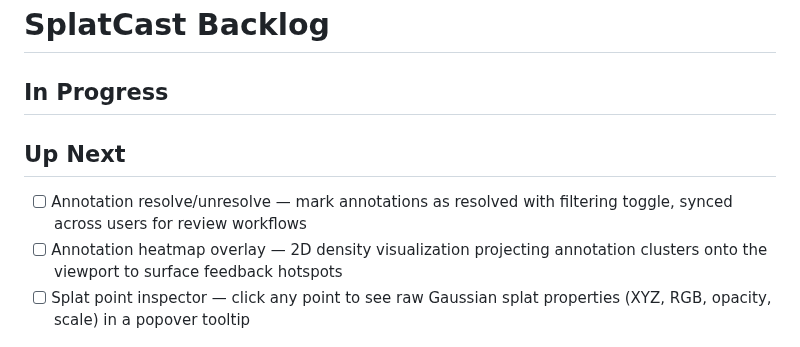
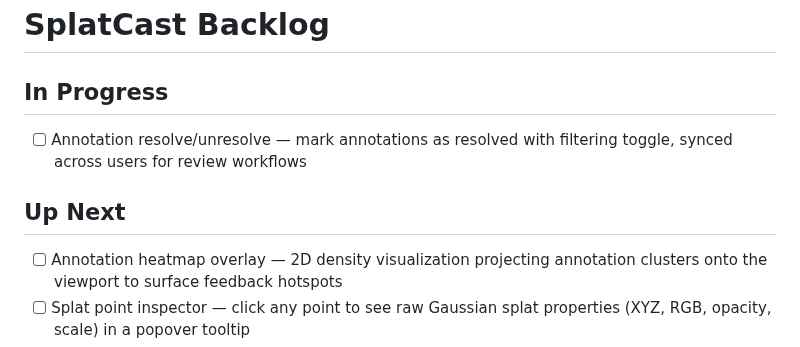
Before and after one commit to bentonkt/SplatCast, a Markdown page: BACKLOG.md, the part around the change. GitHub-like rendering.

Commit message:
docs: move annotation resolve/unresolve to In Progress

```diff
--- a/BACKLOG.md
+++ b/BACKLOG.md
@@ -1,9 +1,9 @@
 # SplatCast Backlog
 
 ## In Progress
+- [ ] Annotation resolve/unresolve — mark annotations as resolved with filtering toggle, synced across users for review workflows
 
 ## Up Next
-- [ ] Annotation resolve/unresolve — mark annotations as resolved with filtering toggle, synced across users for review workflows
 - [ ] Annotation heatmap overlay — 2D density visualization projecting annotation clusters onto the viewport to surface feedback hotspots
 - [ ] Splat point inspector — click any point to see raw Gaussian splat properties (XYZ, RGB, opacity, scale) in a popover tooltip
 - [ ] Time-travel annotation playback — timeline scrubber replaying annotation history chronologically with optional camera follow
```
